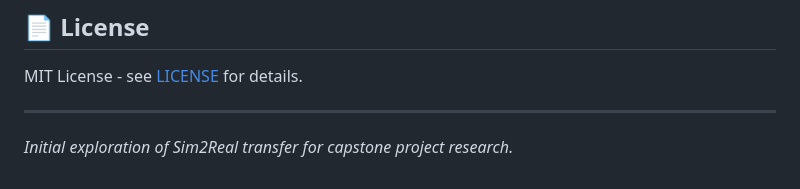
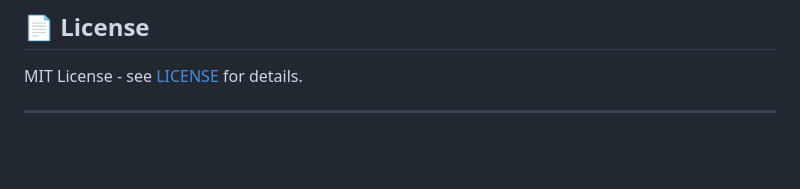
Before and after one commit to Seymurhh/FlexBot_Sim2Real, a Markdown page: README.md, the part around the change. GitHub-like rendering; blank space fills up the shorter version.

Commit message:
Remove initial exploration note from README

```diff
--- a/README.md
+++ b/README.md
@@ -157,5 +157,3 @@ A comprehensive **13-page technical report** is included covering:
 MIT License - see [LICENSE](LICENSE) for details.
 
 ---
-
-*Initial exploration of Sim2Real transfer for capstone project research.*
```
